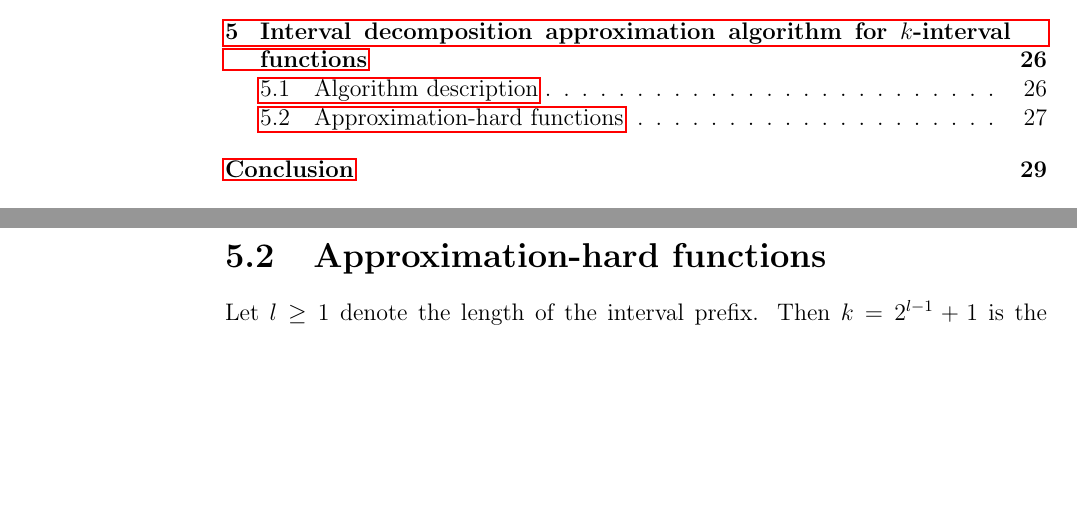
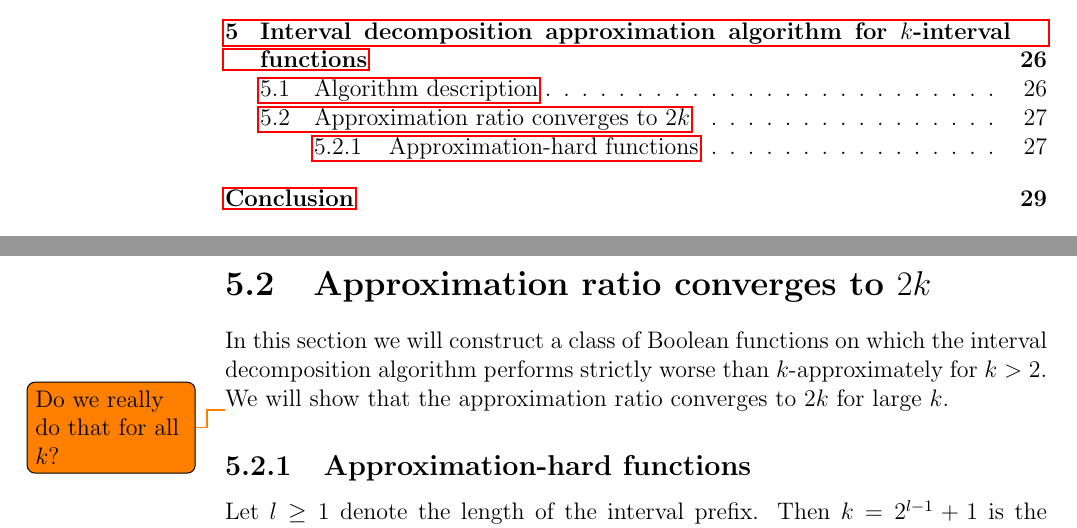
Before and after one commit to filipbartek/ibf, a LaTeX thesis (thesis.tex, which reads thesis/betterapprox.tex): two parts of pages 5 and 31 of 38, joined at a grey line, cut so that both start at the same text, the shorter picture padded with empty space. Compiled offline with pdfLaTeX.

Commit message:
betterapprox: Add major section "Approximation ratio converges [...]"

```diff
--- a/thesis/betterapprox.tex
+++ b/thesis/betterapprox.tex
@@ -92,7 +92,19 @@ it is obvious that the algorithm
 gives an optimal result in case $k = 1$
 (which corresponds to approximation ratio $1$).
 
-\section{Approximation-hard functions}
+\section{Approximation ratio converges
+to \texorpdfstring{$2k$}{2k}}
+
+In this section
+we will construct a class of Boolean functions
+on which the interval decomposition algorithm
+performs strictly worse than $k$-approximately
+for $k > 2$.
+\todo{Do we really do that for all $k$?}
+We will show that the approximation ratio converges to $2k$
+for large $k$.
+
+\subsection{Approximation-hard functions}
 
 Let $l \geq 1$
 denote the length of the interval prefix.
```
